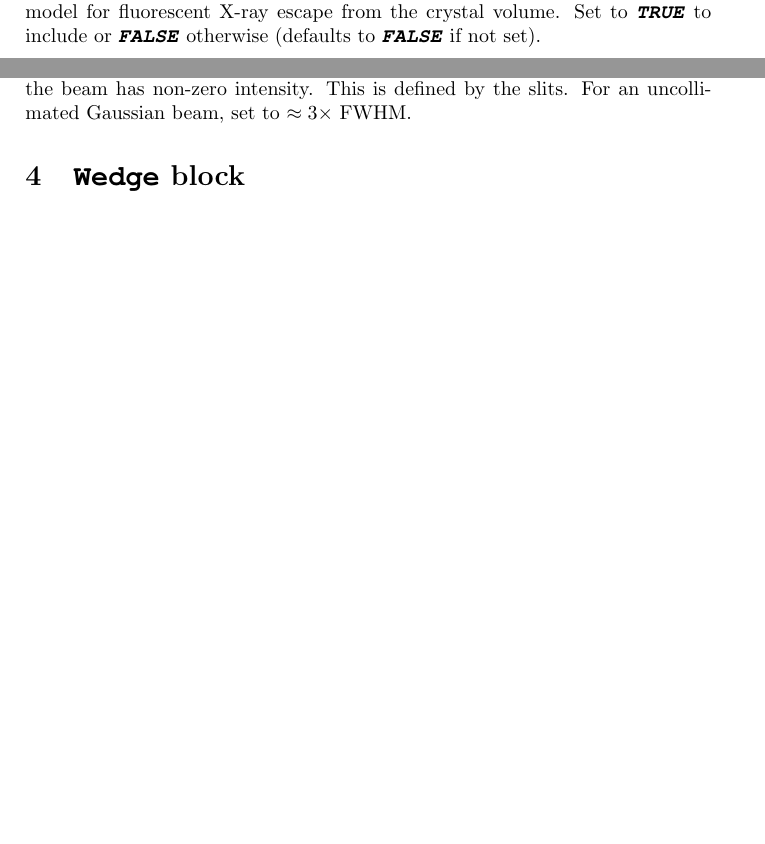
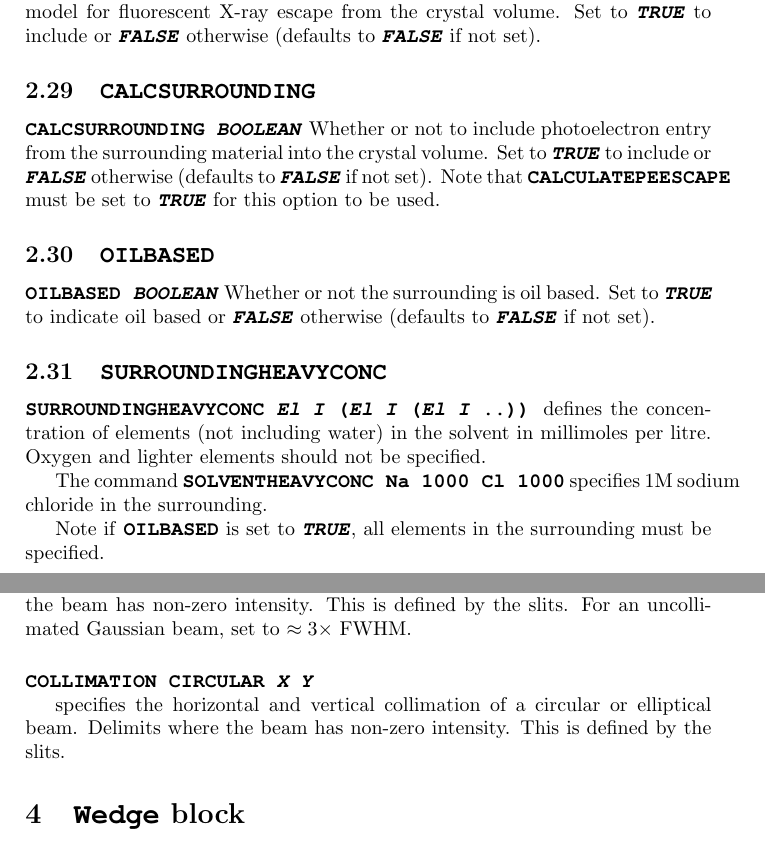
Before and after one commit to GarmanGroup/RADDOSE-3D, a LaTeX document (doc/user-guide.tex): two parts of pages 12 and 13 of 14 before the commit and two parts of pages 12 and 14 of 15 after it, joined at a grey line, cut so that both start at the same text, the shorter picture padded with empty space. Compiled offline with pdfLaTeX.

Commit message:
Update user guide ready for release

```diff
--- a/doc/user-guide.tex
+++ b/doc/user-guide.tex
@@ -493,6 +499,29 @@ Whether or not to include an explicit 3D model for photoelectron escape from the
 \noindent \Keyword{CALCULATEFLESCAPE \textit{BOOLEAN}}
 Whether or not to include an explicit 3D model for fluorescent X-ray escape from the crystal volume. Set to \Keyword{\textit{TRUE}} to include or \Keyword{\textit{FALSE}} otherwise (defaults to \Keyword{\textit{FALSE}} if not set).
 
+\subsection{\Keyword{CALCSURROUNDING}}
+\label{calcsurrounding}
+
+\noindent \Keyword{CALCSURROUNDING \textit{BOOLEAN}}
+Whether or not to include photoelectron entry from the surrounding material into the crystal volume. Set to \Keyword{\textit{TRUE}} to include or \Keyword{\textit{FALSE}} otherwise (defaults to \Keyword{\textit{FALSE}} if not set).
+Note that \Keyword{CALCULATEPEESCAPE} must be set to \Keyword{\textit{TRUE}} for this option to be used.
+
+\subsection{\Keyword{OILBASED}}
+\label{oilbased}
+
+\noindent \Keyword{OILBASED \textit{BOOLEAN}}
+Whether or not the surrounding is oil based. Set to \Keyword{\textit{TRUE}} to indicate oil based or \Keyword{\textit{FALSE}} otherwise (defaults to \Keyword{\textit{FALSE}} if not set).
+
+\subsection{\Keyword{SURROUNDINGHEAVYCONC}}
+\label{surroundingheavyconc}
+
+\noindent \Keyword{SURROUNDINGHEAVYCONC \textit{El I} (\textit{El I} (\textit{El I} ..))}
+defines the concentration of elements (not including water) in the solvent in millimoles per litre. Oxygen and lighter elements should not be specified.
+
+The command \Keyword{SOLVENTHEAVYCONC Na 1000 Cl 1000} specifies 1M sodium chloride in the surrounding.
+
+Note if \Keyword{OILBASED} is set to \Keyword{\textit{TRUE}}, all elements in the surrounding must be specified.
+
 \label{RDv3End}
 
 
@@ -560,11 +589,15 @@ specifies the location of the .pgm file that describes the beam profile. NOTE: t
 specifies the horizontal and vertical collimation of the beam.
 Delimits where the beam has non-zero intensity.
 This is defined by the slits.
-For an uncollimated Gaussian beam, set to $\approx 3 \times$ FWHM.
+For an uncollimated Gaussian beam, set to $\approx 3 \times$ FWHM. \SB
 
-%\noindent \Keyword{COLLIMATION CIRCULAR \textit{F}}
-%(not implemented!)
-%
+
+\noindent \Keyword{COLLIMATION CIRCULAR \textit{X Y}}
+
+specifies the horizontal and vertical collimation of a circular or elliptical beam.
+Delimits where the beam has non-zero intensity.
+This is defined by the slits.
+
 %\noindent \Keyword{COLLIMATION HORIZONTAL \textit{F}}
 %(not supported!)
 %
```
Also changed, not shown: doc/user-guide.pdf, doc/user-guide.tex (10 more changed lines).
